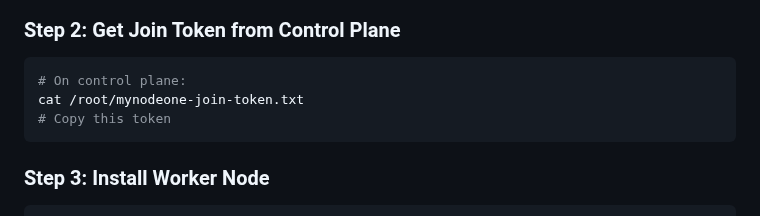
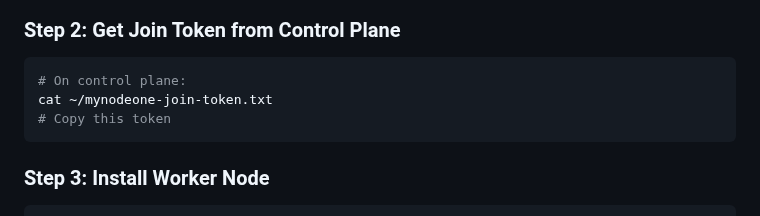
Before and after one commit to vinsac/MyNodeOne, a Markdown page: docs/guides/INSTALLATION.md, the part around the change. Drawn GitHub-style.

Commit message:
docs: Correct worker join token path

````diff
--- a/docs/guides/INSTALLATION.md
+++ b/docs/guides/INSTALLATION.md
@@ -441,7 +441,7 @@ sudo tailscale up
 
 ```bash
 # On control plane:
-cat /root/mynodeone-join-token.txt
+cat ~/mynodeone-join-token.txt
 # Copy this token
 ```
 
````
